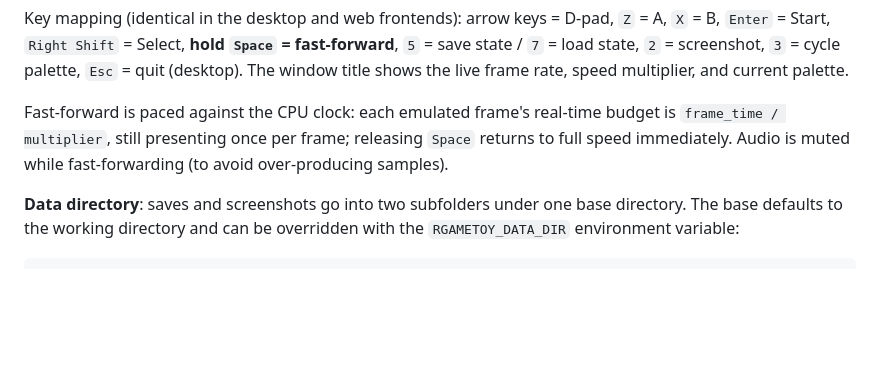
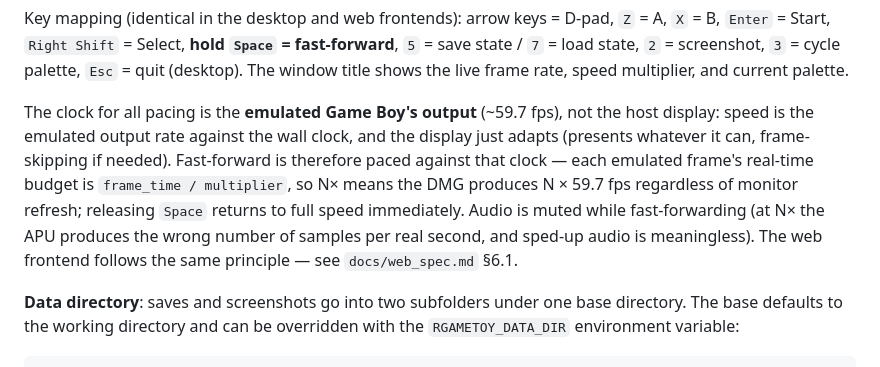
Before and after one commit to memwey/rgametoy, a Markdown page: README.md, the part around the change. Drawn GitHub-style; blank space fills up the shorter version.

```diff
--- a/README.md
+++ b/README.md
@@ -21,10 +21,15 @@ Key mapping (identical in the desktop and web frontends): arrow keys = D-pad,
 `2` = screenshot, `3` = cycle palette, `Esc` = quit (desktop).
 The window title shows the live frame rate, speed multiplier, and current palette.
 
-Fast-forward is paced against the CPU clock: each emulated frame's real-time
-budget is `frame_time / multiplier`, still presenting once per frame; releasing
-`Space` returns to full speed immediately. Audio is muted while fast-forwarding
-(to avoid over-producing samples).
+The clock for all pacing is the **emulated Game Boy's output** (~59.7 fps), not
+the host display: speed is the emulated output rate against the wall clock, and
+the display just adapts (presents whatever it can, frame-skipping if needed).
+Fast-forward is therefore paced against that clock — each emulated frame's
+real-time budget is `frame_time / multiplier`, so N× means the DMG produces
+N × 59.7 fps regardless of monitor refresh; releasing `Space` returns to full
+speed immediately. Audio is muted while fast-forwarding (at N× the APU produces
+the wrong number of samples per real second, and sped-up audio is meaningless).
+The web frontend follows the same principle — see `docs/web_spec.md` §6.1.
 
 **Data directory**: saves and screenshots go into two subfolders under one base
 directory. The base defaults to the working directory and can be overridden with
```
Also changed, not shown: README_cn.md (+14 -11 lines), docs/web_spec.md (+8 -0 lines).
